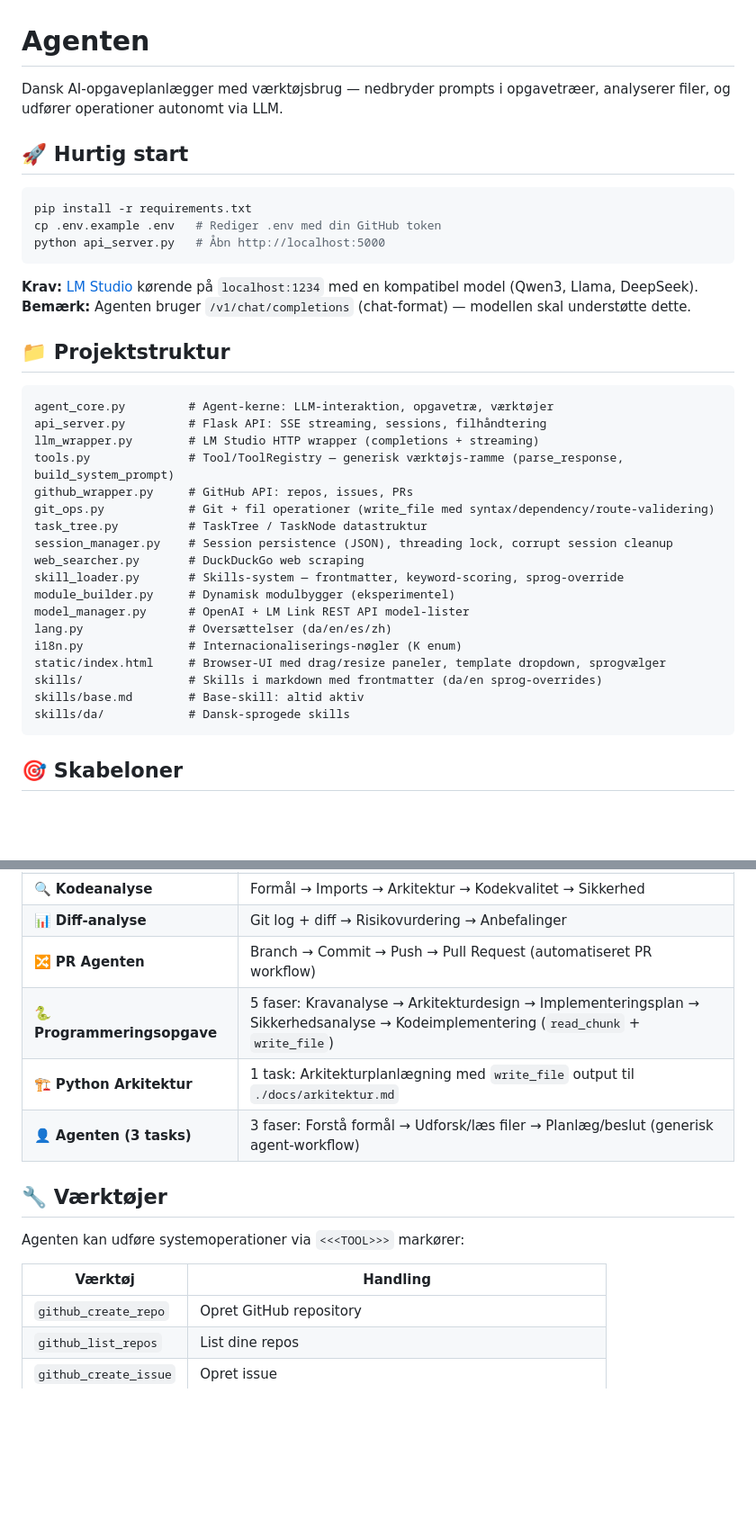
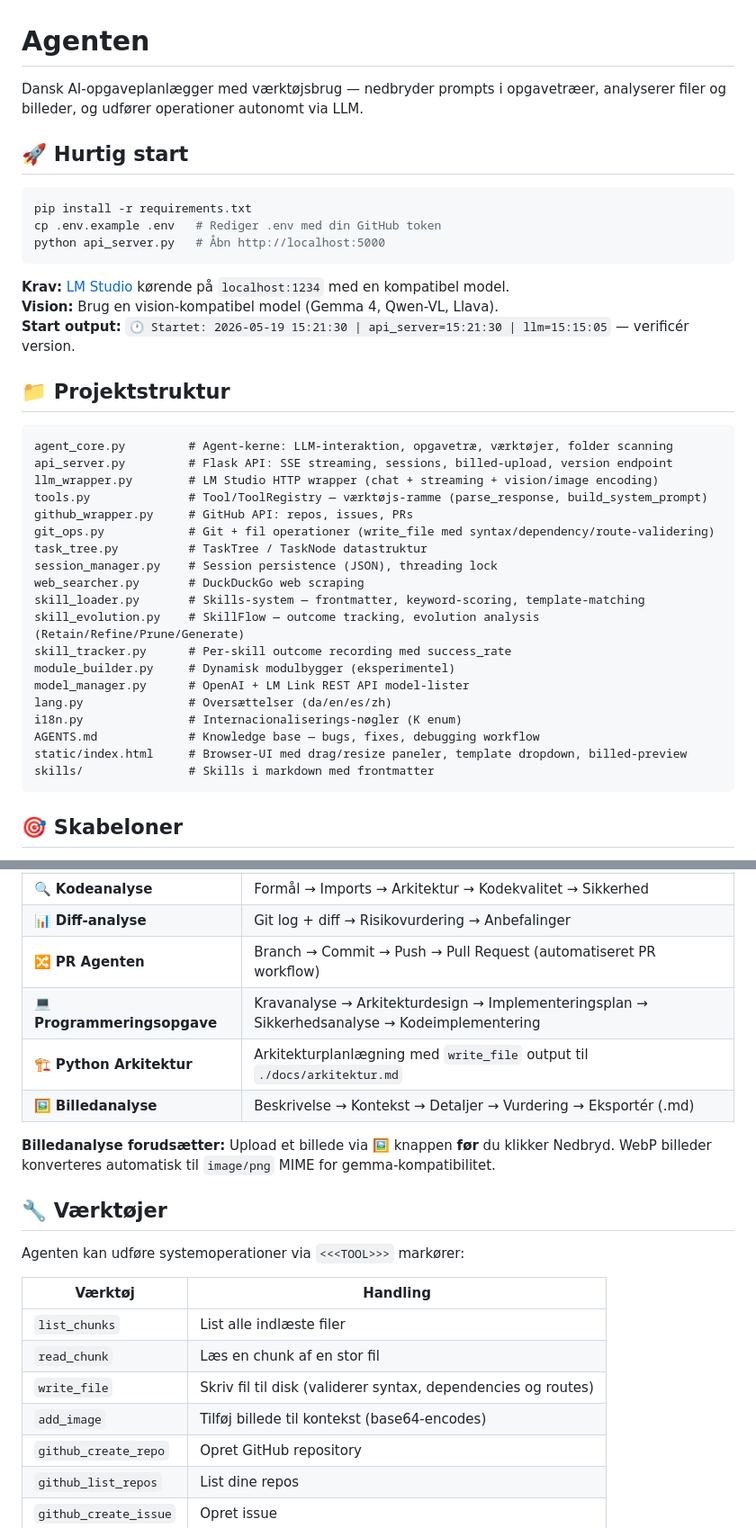
Before and after one commit to holgerkpedersen/Agenten, a Markdown page: README.md, 2 parts joined by grey strips. Shown at 90% size. GitHub-like rendering; blank space fills up the shorter version.

````diff
--- a/README.md
+++ b/README.md
@@ -1,6 +1,6 @@
 # Agenten
 
-Dansk AI-opgaveplanlægger med værktøjsbrug — nedbryder prompts i opgavetræer, analyserer filer, og udfører operationer autonomt via LLM.
+Dansk AI-opgaveplanlægger med værktøjsbrug — nedbryder prompts i opgavetræer, analyserer filer og billeder, og udfører operationer autonomt via LLM.
 
 ## 🚀 Hurtig start
 
@@ -10,30 +10,32 @@ cp .env.example .env   # Rediger .env med din GitHub token
 python api_server.py   # Åbn http://localhost:5000
 ```
 
-**Krav:** [LM Studio](https://lmstudio.ai) kørende på `localhost:1234` med en kompatibel model (Qwen3, Llama, DeepSeek).
-**Bemærk:** Agenten bruger `/v1/chat/completions` (chat-format) — modellen skal understøtte dette.
+**Krav:** [LM Studio](https://lmstudio.ai) kørende på `localhost:1234` med en kompatibel model.
+**Vision:** Brug en vision-kompatibel model (Gemma 4, Qwen-VL, Llava).
+**Start output:** `🕐 Startet: 2026-05-19 15:21:30 | api_server=15:21:30 | llm=15:15:05` — verificér version.
 
 ## 📁 Projektstruktur
 
 ```
-agent_core.py         # Agent-kerne: LLM-interaktion, opgavetræ, værktøjer
-api_server.py         # Flask API: SSE streaming, sessions, filhåndtering
-llm_wrapper.py        # LM Studio HTTP wrapper (completions + streaming)
-tools.py              # Tool/ToolRegistry — generisk værktøjs-ramme (parse_response, build_system_prompt)
+agent_core.py         # Agent-kerne: LLM-interaktion, opgavetræ, værktøjer, folder scanning
+api_server.py         # Flask API: SSE streaming, sessions, billed-upload, version endpoint
+llm_wrapper.py        # LM Studio HTTP wrapper (chat + streaming + vision/image encoding)
+tools.py              # Tool/ToolRegistry — værktøjs-ramme (parse_response, build_system_prompt)
 github_wrapper.py     # GitHub API: repos, issues, PRs
 git_ops.py            # Git + fil operationer (write_file med syntax/dependency/route-validering)
 task_tree.py          # TaskTree / TaskNode datastruktur
-session_manager.py    # Session persistence (JSON), threading lock, corrupt session cleanup
+session_manager.py    # Session persistence (JSON), threading lock
 web_searcher.py       # DuckDuckGo web scraping
-skill_loader.py       # Skills-system — frontmatter, keyword-scoring, sprog-override
+skill_loader.py       # Skills-system — frontmatter, keyword-scoring, template-matching
+skill_evolution.py    # SkillFlow — outcome tracking, evolution analysis (Retain/Refine/Prune/Generate)
+skill_tracker.py      # Per-skill outcome recording med success_rate
 module_builder.py     # Dynamisk modulbygger (eksperimentel)
 model_manager.py      # OpenAI + LM Link REST API model-lister
 lang.py               # Oversættelser (da/en/es/zh)
 i18n.py               # Internacionaliserings-nøgler (K enum)
-static/index.html     # Browser-UI med drag/resize paneler, template dropdown, sprogvælger
-skills/               # Skills i markdown med frontmatter (da/en sprog-overrides)
-skills/base.md        # Base-skill: altid aktiv
-skills/da/            # Dansk-sprogede skills
+AGENTS.md             # Knowledge base — bugs, fixes, debugging workflow
+static/index.html     # Browser-UI med drag/resize paneler, template dropdown, billed-preview
+skills/               # Skills i markdown med frontmatter
 ```
 
 ## 🎯 Skabeloner
@@ -47,9 +49,11 @@ Vælg skabelon i dropdown før nedbrydning — LLM får fastlagte sektioner:
 | 🔍 **Kodeanalyse** | Formål → Imports → Arkitektur → Kodekvalitet → Sikkerhed |
 | 📊 **Diff-analyse** | Git log + diff → Risikovurdering → Anbefalinger |
 | 🔀 **PR Agenten** | Branch → Commit → Push → Pull Request (automatiseret PR workflow) |
-| 🐍 **Programmeringsopgave** | 5 faser: Kravanalyse → Arkitekturdesign → Implementeringsplan → Sikkerhedsanalyse → Kodeimplementering (`read_chunk` + `write_file`) |
-| 🏗️ **Python Arkitektur** | 1 task: Arkitekturplanlægning med `write_file` output til `./docs/arkitektur.md` |
-| 👤 **Agenten (3 tasks)** | 3 faser: Forstå formål → Udforsk/læs filer → Planlæg/beslut (generisk agent-workflow) |
+| 💻 **Programmeringsopgave** | Kravanalyse → Arkitekturdesign → Implementeringsplan → Sikkerhedsanalyse → Kodeimplementering |
+| 🏗️ **Python Arkitektur** | Arkitekturplanlægning med `write_file` output til `./docs/arkitektur.md` |
+| 🖼️ **Billedanalyse** | Beskrivelse → Kontekst → Detaljer → Vurdering → Eksportér (.md) |
+
+**Billedanalyse forudsætter:** Upload et billede via 🖼 knappen **før** du klikker Nedbryd. WebP billeder konverteres automatisk til `image/png` MIME for gemma-kompatibilitet.
 
 ## 🔧 Værktøjer
 
@@ -57,6 +61,10 @@ Agenten kan udføre systemoperationer via `<<<TOOL>>>` markører:
 
 | Værktøj | Handling |
 |---------|----------|
+| `list_chunks` | List alle indlæste filer |
+| `read_chunk` | Læs en chunk af en stor fil |
+| `write_file` | Skriv fil til disk (validerer syntax, dependencies og routes) |
+| `add_image` | Tilføj billede til kontekst (base64-encodes) |
 | `github_create_repo` | Opret GitHub repository |
 | `github_list_repos` | List dine repos |
 | `github_create_issue` | Opret issue |
````
Also changed, not shown: other parts of README.md (+51 -53 lines).
